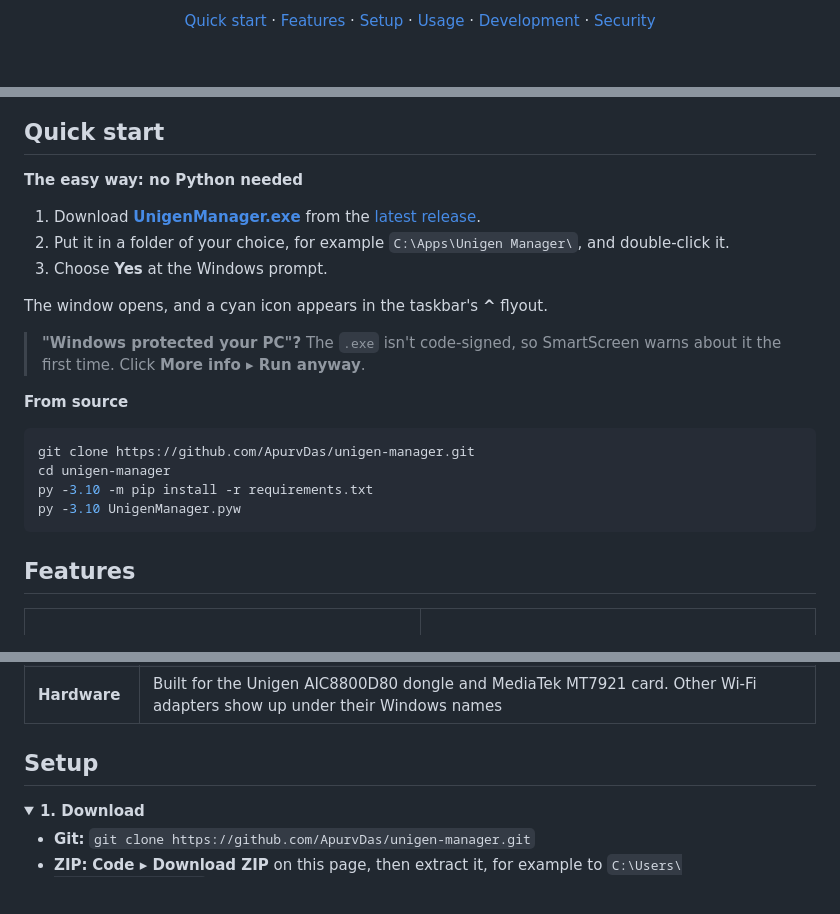
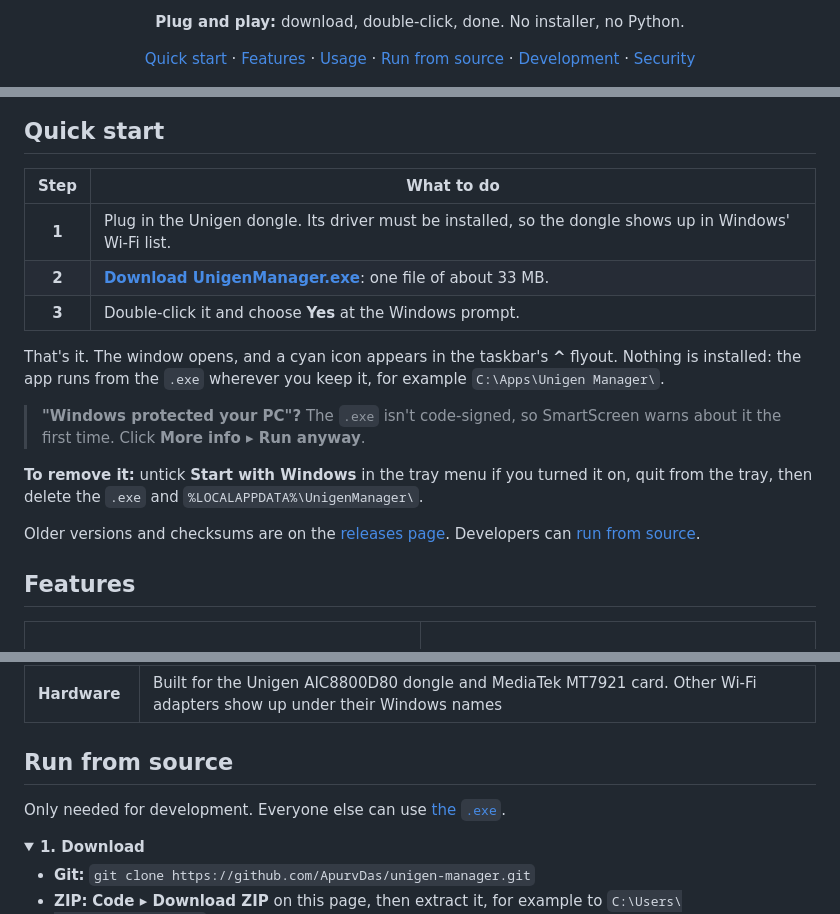
Before and after one commit to ApurvDas/unigen-manager, a Markdown page: README.md, 3 parts joined by grey strips. GitHub-like rendering; folded sections open; blank space fills up the shorter version.

Commit message:
docs: plug-and-play download button and 3-step quick start; source setup moved below
Co-Authored-By: Claude Opus 5.5 <noreply@anthropic.com>
Claude-Session: https://claude.ai/code/session_01CM1dZ4wFE13DFwVvfw5Sbh

````diff
--- a/README.md
+++ b/README.md
@@ -16,5 +16,7 @@
 
-[Quick start](#quick-start) · [Features](#features) · [Setup](#setup) · [Usage](#usage) · [Development](#development) · [Security](#security)
+**Plug and play:** download, double-click, done. No installer, no Python.
+
+[Quick start](#quick-start) · [Features](#features) · [Usage](#usage) · [Run from source](#run-from-source) · [Development](#development) · [Security](#security)
 
 <img src="docs/screenshots/wifi.png" alt="The Wi-Fi screen: both adapters in the side menu, a 2.4 and 5 GHz channel map, and the list of nearby networks" width="900">
 
@@ -22,24 +24,19 @@
 
 ## Quick start
 
-**The easy way: no Python needed**
+| Step | What to do |
+|:---:|---|
+| **1** | Plug in the Unigen dongle. Its driver must be installed, so the dongle shows up in Windows' Wi-Fi list. |
+| **2** | **[Download UnigenManager.exe](https://github.com/ApurvDas/unigen-manager/releases/latest/download/UnigenManager.exe)**: one file of about 33 MB. |
+| **3** | Double-click it and choose **Yes** at the Windows prompt. |
 
-1. Download **[UnigenManager.exe](https://github.com/ApurvDas/unigen-manager/releases/latest/download/UnigenManager.exe)** from the [latest release](https://github.com/ApurvDas/unigen-manager/releases/latest).
-2. Put it in a folder of your choice, for example `C:\Apps\Unigen Manager\`, and double-click it.
-3. Choose **Yes** at the Windows prompt.
-
-The window opens, and a cyan icon appears in the taskbar's **^** flyout.
+That's it. The window opens, and a cyan icon appears in the taskbar's **^** flyout. Nothing is installed: the app runs from the `.exe` wherever you keep it, for example `C:\Apps\Unigen Manager\`.
 
 > **"Windows protected your PC"?** The `.exe` isn't code-signed, so SmartScreen warns about it the first time. Click **More info ▸ Run anyway**.
 
-**From source**
+**To remove it:** untick **Start with Windows** in the tray menu if you turned it on, quit from the tray, then delete the `.exe` and `%LOCALAPPDATA%\UnigenManager\`.
 
-```powershell
-git clone https://github.com/ApurvDas/unigen-manager.git
-cd unigen-manager
-py -3.10 -m pip install -r requirements.txt
-py -3.10 UnigenManager.pyw
-```
+Older versions and checksums are on the [releases page](https://github.com/ApurvDas/unigen-manager/releases). Developers can [run from source](#run-from-source).
 
 ## Features
 
@@ -103,9 +100,11 @@ Each adapter shows its own standards, read from the hardware: **Wi-Fi 6**, **Blu
 | **Rights** | Administrator, for Bluetooth radio switching and Start with Windows (the app asks when it starts) |
 | **Hardware** | Built for the Unigen AIC8800D80 dongle and MediaTek MT7921 card. Other Wi-Fi adapters show up under their Windows names |
 
-## Setup
+## Run from source
 
-<details open>
+Only needed for development. Everyone else can use [the `.exe`](#quick-start).
+
+<details>
 <summary><b>1. Download</b></summary>
 
 - **Git:** `git clone https://github.com/ApurvDas/unigen-manager.git`
````
Also changed, not shown: other parts of README.md (+3 -3 lines).
